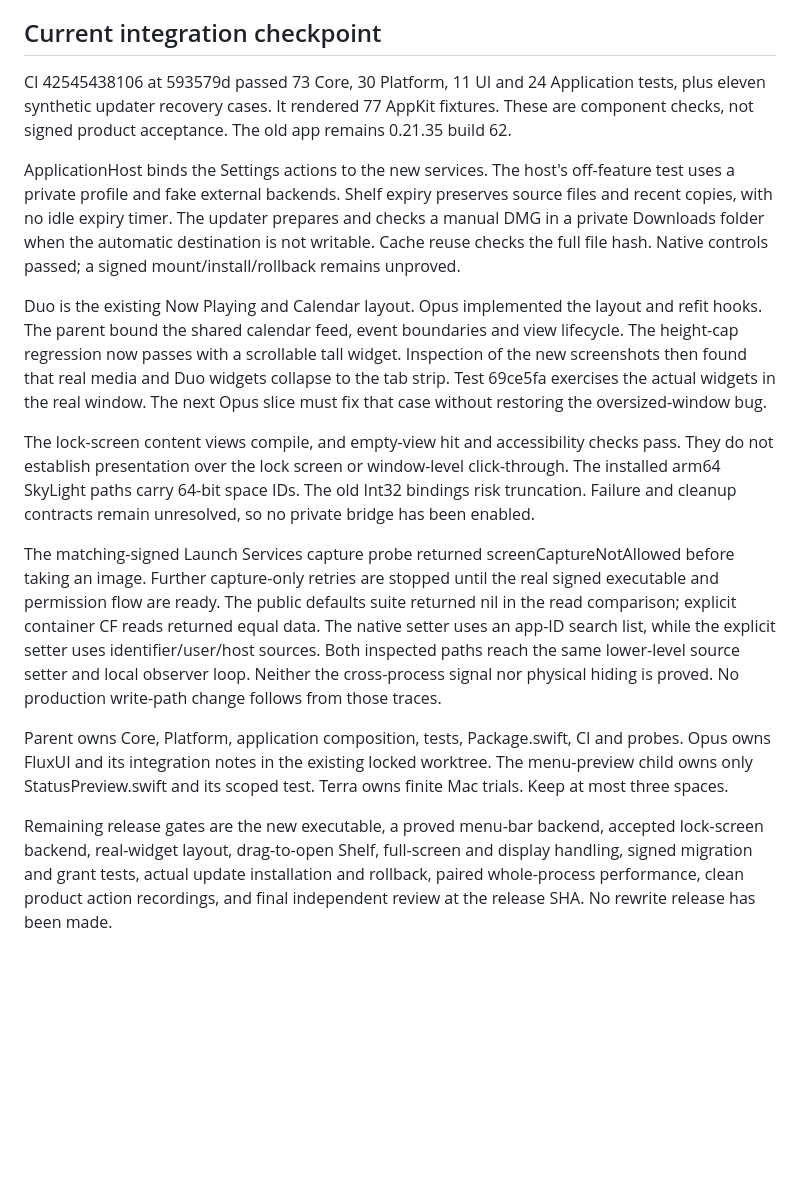
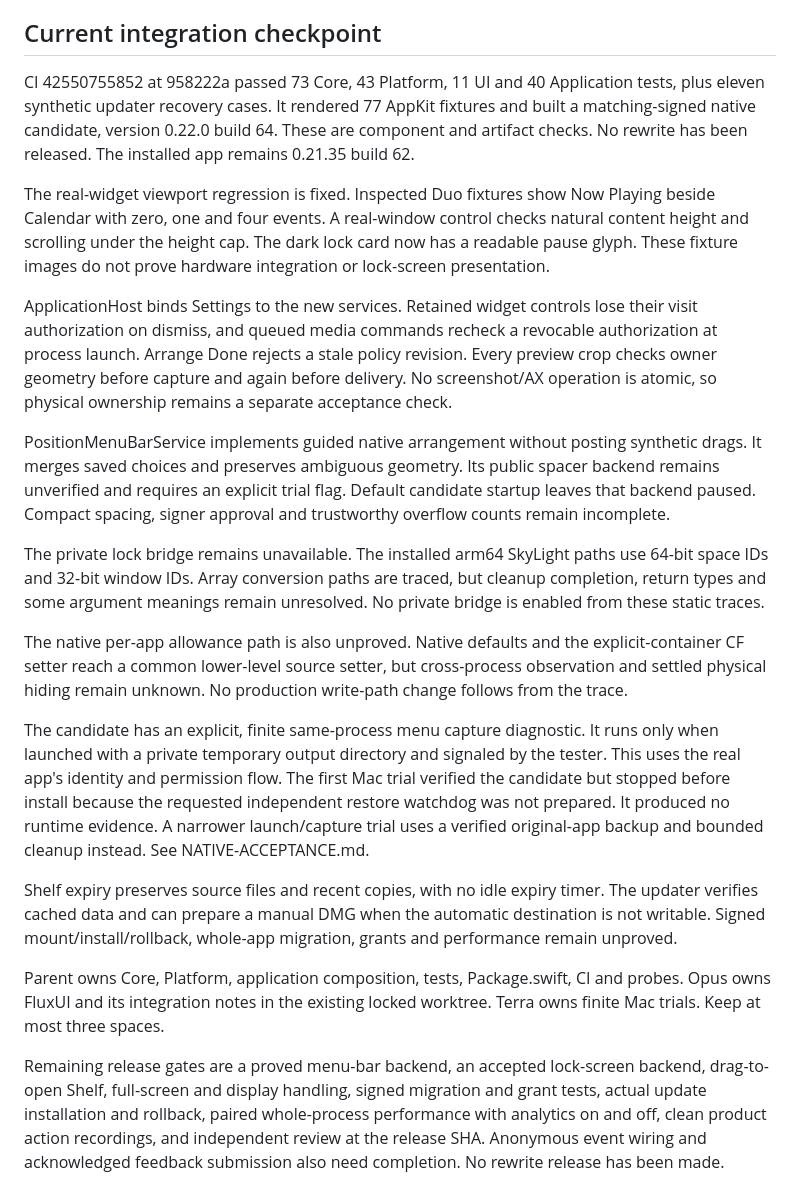
Before and after one commit to unknown6003/flux, a Markdown page: docs/rebuild/PLAN.md, the part around the change. GitHub-like rendering; blank space fills up the shorter version.

```diff
--- a/docs/rebuild/PLAN.md
+++ b/docs/rebuild/PLAN.md
@@ -66,51 +66,61 @@ Zero cost is not a testable promise. Measure analytics on and off on the same si
 
 ## Current integration checkpoint
 
-CI 42545438106 at 593579d passed 73 Core, 30 Platform, 11 UI and
-24 Application tests, plus eleven synthetic updater recovery cases. It
-rendered 77 AppKit fixtures. These are component checks, not signed product
-acceptance. The old app remains 0.21.35 build 62.
+CI 42550755852 at 958222a passed 73 Core, 43 Platform, 11 UI and
+40 Application tests, plus eleven synthetic updater recovery cases. It
+rendered 77 AppKit fixtures and built a matching-signed native candidate,
+version 0.22.0 build 64. These are component and artifact checks. No rewrite
+has been released. The installed app remains 0.21.35 build 62.
 
-ApplicationHost binds the Settings actions to the new services. The host's
-off-feature test uses a private profile and fake external backends. Shelf
-expiry preserves source files and recent copies, with no idle expiry timer.
-The updater prepares and checks a manual DMG in a private Downloads folder
-when the automatic destination is not writable. Cache reuse checks the full
-file hash. Native controls passed; a signed mount/install/rollback remains
-unproved.
+The real-widget viewport regression is fixed. Inspected Duo fixtures show
+Now Playing beside Calendar with zero, one and four events. A real-window
+control checks natural content height and scrolling under the height cap.
+The dark lock card now has a readable pause glyph. These fixture images do
+not prove hardware integration or lock-screen presentation.
 
-Duo is the existing Now Playing and Calendar layout. Opus implemented the
-layout and refit hooks. The parent bound the shared calendar feed, event
-boundaries and view lifecycle. The height-cap regression now passes with a
-scrollable tall widget. Inspection of the new screenshots then found that
-real media and Duo widgets collapse to the tab strip. Test 69ce5fa exercises
-the actual widgets in the real window. The next Opus slice must fix that
-case without restoring the oversized-window bug.
+ApplicationHost binds Settings to the new services. Retained widget controls
+lose their visit authorization on dismiss, and queued media commands recheck
+a revocable authorization at process launch. Arrange Done rejects a stale
+policy revision. Every preview crop checks owner geometry before capture
+and again before delivery. No screenshot/AX operation is atomic, so physical
+ownership remains a separate acceptance check.
 
-The lock-screen content views compile, and empty-view hit and accessibility
-checks pass. They do not establish presentation over the lock screen or
-window-level click-through. The installed arm64 SkyLight paths carry 64-bit
-space IDs. The old Int32 bindings risk truncation. Failure and cleanup
-contracts remain unresolved, so no private bridge has been enabled.
+PositionMenuBarService implements guided native arrangement without posting
+synthetic drags. It merges saved choices and preserves ambiguous geometry.
+Its public spacer backend remains unverified and requires an explicit trial
+flag. Default candidate startup leaves that backend paused. Compact spacing,
+signer approval and trustworthy overflow counts remain incomplete.
 
-The matching-signed Launch Services capture probe returned
-screenCaptureNotAllowed before taking an image. Further capture-only retries
-are stopped until the real signed executable and permission flow are ready.
-The public defaults suite returned nil in the read comparison; explicit
-container CF reads returned equal data. The native setter uses an app-ID
-search list, while the explicit setter uses identifier/user/host sources.
-Both inspected paths reach the same lower-level source setter and local
-observer loop. Neither the cross-process signal nor physical hiding is
-proved. No production write-path change follows from those traces.
+The private lock bridge remains unavailable. The installed arm64 SkyLight
+paths use 64-bit space IDs and 32-bit window IDs. Array conversion paths are
+traced, but cleanup completion, return types and some argument meanings
+remain unresolved. No private bridge is enabled from these static traces.
+
+The native per-app allowance path is also unproved. Native defaults and the
+explicit-container CF setter reach a common lower-level source setter, but
+cross-process observation and settled physical hiding remain unknown. No
+production write-path change follows from the trace.
+
+The candidate has an explicit, finite same-process menu capture diagnostic.
+It runs only when launched with a private temporary output directory and
+signaled by the tester. This uses the real app's identity and permission
+flow. The first Mac trial verified the candidate but stopped before install
+because the requested independent restore watchdog was not prepared. It
+produced no runtime evidence. A narrower launch/capture trial uses a verified
+original-app backup and bounded cleanup instead. See NATIVE-ACCEPTANCE.md.
+
+Shelf expiry preserves source files and recent copies, with no idle expiry
+timer. The updater verifies cached data and can prepare a manual DMG when
+the automatic destination is not writable. Signed mount/install/rollback,
+whole-app migration, grants and performance remain unproved.
 
 Parent owns Core, Platform, application composition, tests, Package.swift,
 CI and probes. Opus owns FluxUI and its integration notes in the existing
-locked worktree. The menu-preview child owns only StatusPreview.swift and
-its scoped test. Terra owns finite Mac trials. Keep at most three spaces.
+locked worktree. Terra owns finite Mac trials. Keep at most three spaces.
 
-Remaining release gates are the new executable, a proved menu-bar backend,
-accepted lock-screen backend, real-widget layout, drag-to-open Shelf,
-full-screen and display handling, signed migration and grant tests, actual
-update installation and rollback, paired whole-process performance, clean
-product action recordings, and final independent review at the release SHA.
-No rewrite release has been made.
+Remaining release gates are a proved menu-bar backend, an accepted lock-screen
+backend, drag-to-open Shelf, full-screen and display handling, signed migration
+and grant tests, actual update installation and rollback, paired whole-process
+performance with analytics on and off, clean product action recordings, and
+independent review at the release SHA. Anonymous event wiring and acknowledged
+feedback submission also need completion. No rewrite release has been made.
```
Also changed, not shown: docs/rebuild/NATIVE-ACCEPTANCE.md (+25 -2 lines).
